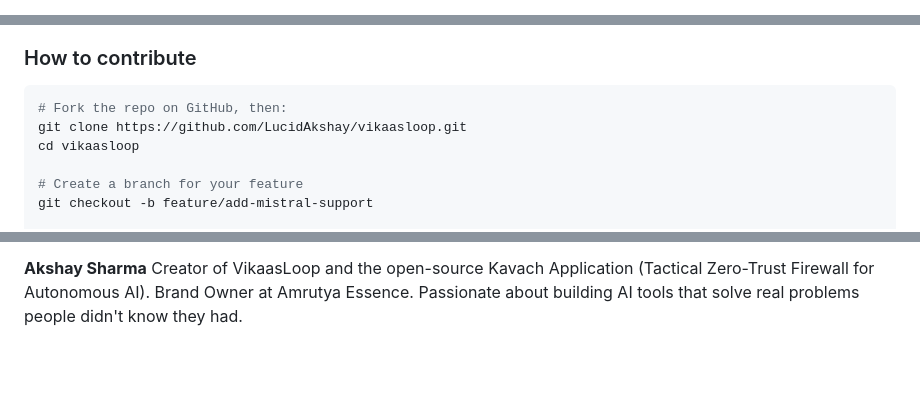
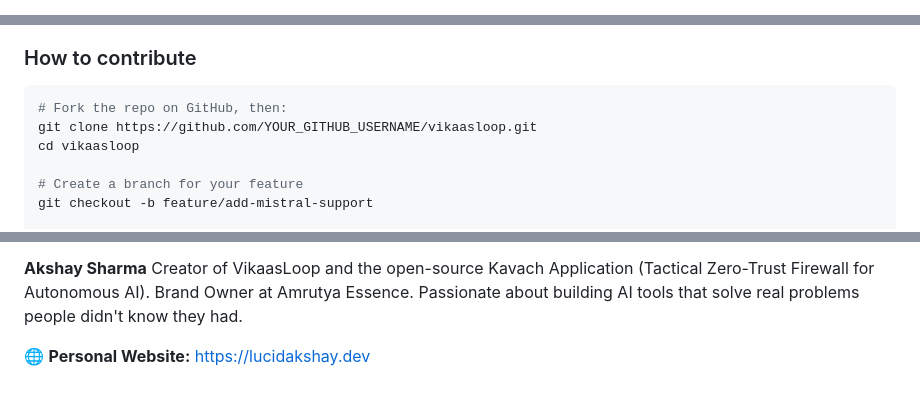
Before and after one commit to LucidAkshay/vikaasloop, a Markdown page: README.md, 3 parts joined by grey strips. GitHub-like rendering; blank space fills up the shorter version.

````diff
--- a/README.md
+++ b/README.md
@@ -1,2 +1 @@
-```markdown
 <div align="center">
@@ -356,7 +372,7 @@ VikaasLoop is built for the community. Contributions are deeply welcome.
 
 ```bash
 # Fork the repo on GitHub, then:
-git clone https://github.com/LucidAkshay/vikaasloop.git
+git clone https://github.com/YOUR_GITHUB_USERNAME/vikaasloop.git
 cd vikaasloop
 
 # Create a branch for your feature
@@ -400,3 +416,5 @@ Built with love in India 🇮🇳 for the global open-source community
 
 **Akshay Sharma**
 Creator of VikaasLoop and the open-source Kavach Application (Tactical Zero-Trust Firewall for Autonomous AI). Brand Owner at Amrutya Essence. Passionate about building AI tools that solve real problems people didn't know they had.
+
+🌐 **Personal Website:** [https://lucidakshay.dev](https://lucidakshay.dev)
````
Also changed, not shown: other parts of README.md (+18 -1 lines).
